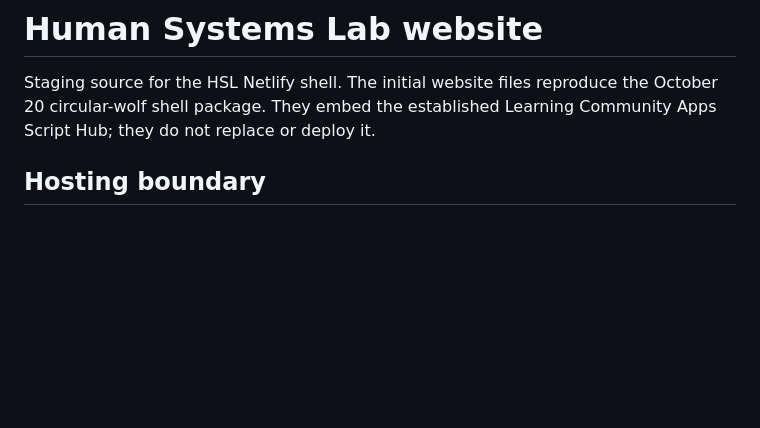
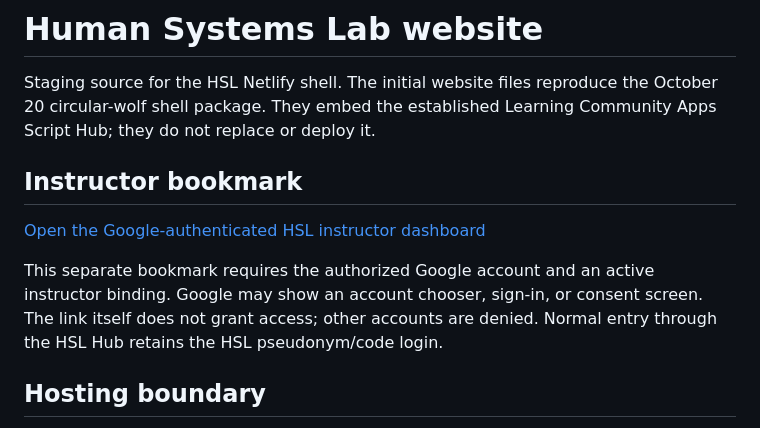
Before and after one commit to cantrellionaire/human-systems-lab, a Markdown page: README.md, the part around the change. Drawn GitHub-style; blank space fills up the shorter version.

Commit message:
docs: add Google-authenticated instructor dashboard bookmark (#4)

```diff
--- a/README.md
+++ b/README.md
@@ -1,6 +1,12 @@
 # Human Systems Lab website
 
 Staging source for the HSL Netlify shell. The initial website files reproduce the October 20 circular-wolf shell package. They embed the established Learning Community Apps Script Hub; they do not replace or deploy it.
+
+## Instructor bookmark
+
+[Open the Google-authenticated HSL instructor dashboard](https://script.google.com/macros/s/AKfycbypxsHRUdp4m-MKRWeTyun-eatGSyLP_d1-mDjWRdz5FYg-CNJCtfRFIYmZ3fVDSoyB/exec)
+
+This separate bookmark requires the authorized Google account and an active instructor binding. Google may show an account chooser, sign-in, or consent screen. The link itself does not grant access; other accounts are denied. Normal entry through the HSL Hub retains the HSL pseudonym/code login.
 
 ## Hosting boundary
 
```
